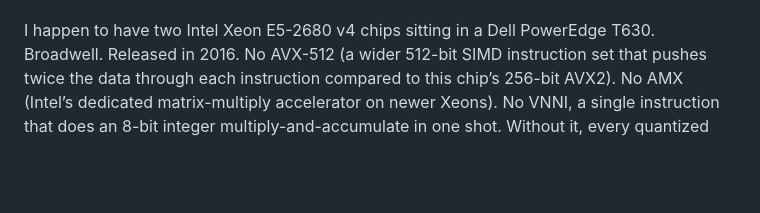
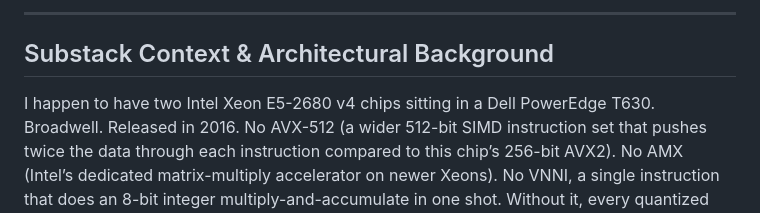
Before and after one commit to James-Begin/Homelab-inference, a Markdown page: README.md, the part around one of its changes. GitHub-like rendering; blank space fills up the shorter version.

```diff
--- a/README.md
+++ b/README.md
@@ -5,3 +33,6 @@ This is meant to be a space for the raw results and any other appendix like mate
+---
+
+## Substack Context & Architectural Background
 
 I happen to have two Intel Xeon E5-2680 v4 chips sitting in a Dell PowerEdge T630. Broadwell. Released in 2016. No AVX-512 (a wider 512-bit SIMD instruction set that pushes twice the data through each instruction compared to this chip’s 256-bit AVX2). No AMX (Intel’s dedicated matrix-multiply accelerator on newer Xeons). No VNNI, a single instruction that does an 8-bit integer multiply-and-accumulate in one shot. Without it, every quantized dot product on this chip needs a software workaround, and that becomes its own subplot later. Just 14 cores per socket, plus a memory controller that tops out at 76.8 GB/s on paper (less in practice).
 
```
Also changed, not shown: other parts of README.md (+29 -1 lines).
